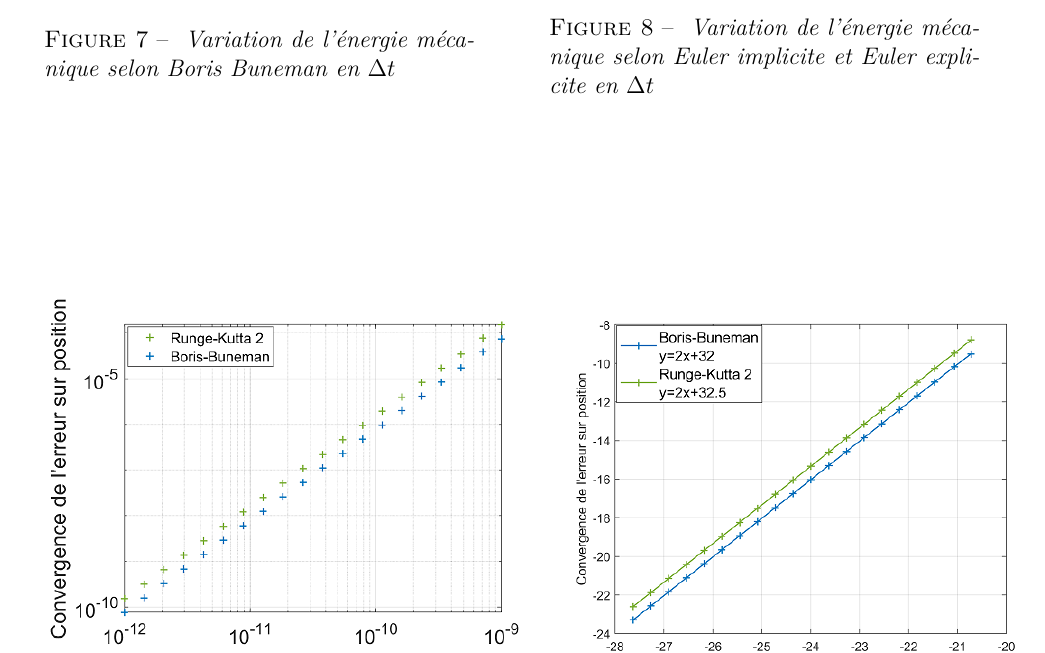
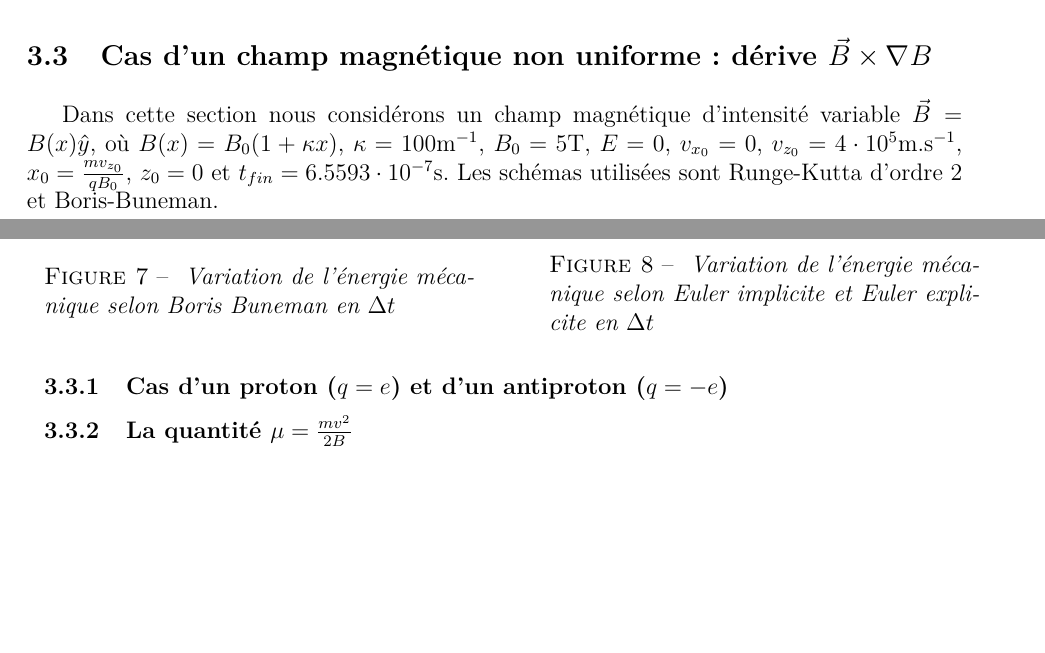
Before and after one commit to Aureco998/PhysnumExo2, a LaTeX document (RapportExercice2_Coppex_Ventura.tex): part of page 7 of 8 before the commit and two parts of pages 6 and 7 of 8 after it, the two joined at a grey line, cut at the place of the change, the shorter picture padded with empty space. Compiled offline with pdfLaTeX.

Commit message:
Update RapportExercice2_Coppex_Ventura.tex

```diff
--- a/RapportExercice2_Coppex_Ventura.tex
+++ b/RapportExercice2_Coppex_Ventura.tex
@@ -373,6 +373,21 @@ On n'arrive pratiquement pas \`a diff\'erencier les droites pour les valeurs : $
 \lim_{n_{steps} \rightarrow +\infty} \Delta E(t) = 0 \forall t \in [0;t_{fin}]
 \end{equation}
 
+
+
+
+\subsection{Cas d'un champ magn\'etique non uniforme : d\'erive $\Vec{B}\times\nabla B$}
+Dans cette section nous consid\'erons un champ magn\'etique d'intensit\'e variable $\Vec{B} = B(x)\hat{y}$, o\`u $B(x) = B_0(1 + \kappa x)$, $\kappa = 100$m$^{-1}$, $B_0 = 5$T, $E = 0$, $v_{x_0} = 0$, $v_{z_0} = 4\cdot10^5$m.s$^{-1}$, $x_0 = \frac{mv_{z_0}}{qB_0}$, $z_0 = 0$ et $t_{fin} = 6.5593\cdot10^{-7}$s. Les sch\'emas utilis\'ees sont Runge-Kutta d'ordre 2 et Boris-Buneman.
+
+\subsubsection{Cas d'un proton ($q = e$) et d'un antiproton ($q = -e$)}
+
+
+
+
+\subsubsection{La quantit\'e $\mu = \frac{mv^2}{2B}$}
+
+
+
 \section{Conclusions}
 
 
```
